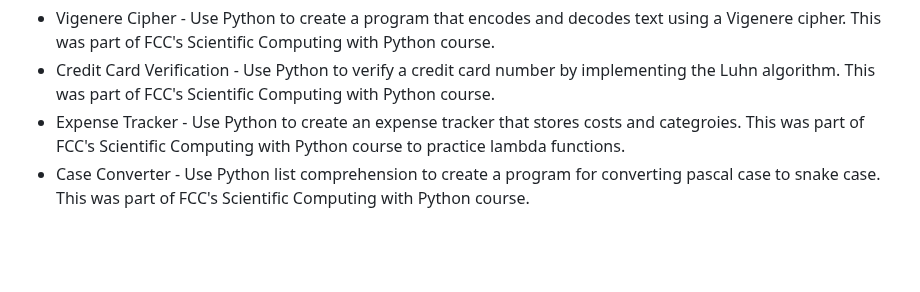
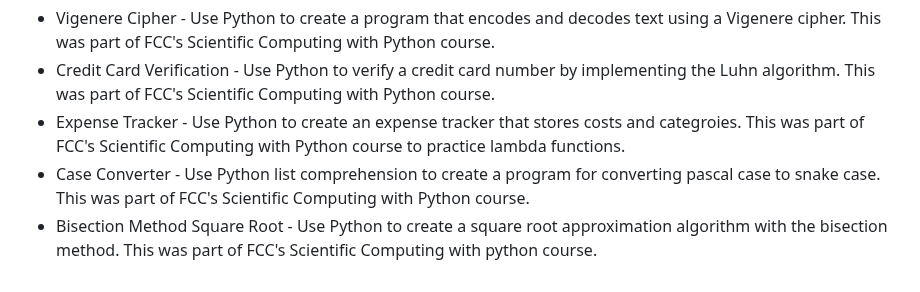
Before and after one commit to Vukodlok/FreeCodeCamp-Projects, a Markdown page: README.md, the part around the change. Rendered like a GitHub page; blank space fills up the shorter version.

```diff
--- a/README.md
+++ b/README.md
@@ -97,3 +97,4 @@ A place to store all my projects made while working through freecodecamp's cours
 - Credit Card Verification - Use Python to verify a credit card number by implementing the Luhn algorithm.  This was part of FCC's Scientific Computing with Python course.
 - Expense Tracker - Use Python to create an expense tracker that stores costs and categroies.  This was part of FCC's Scientific Computing with Python course to practice lambda functions.
 - Case Converter - Use Python list comprehension to create a program for converting pascal case to snake case.  This was part of FCC's Scientific Computing with Python course.
+- Bisection Method Square Root - Use Python to create a square root approximation algorithm with the bisection method.  This was part of FCC's Scientific Computing with python course.
```
